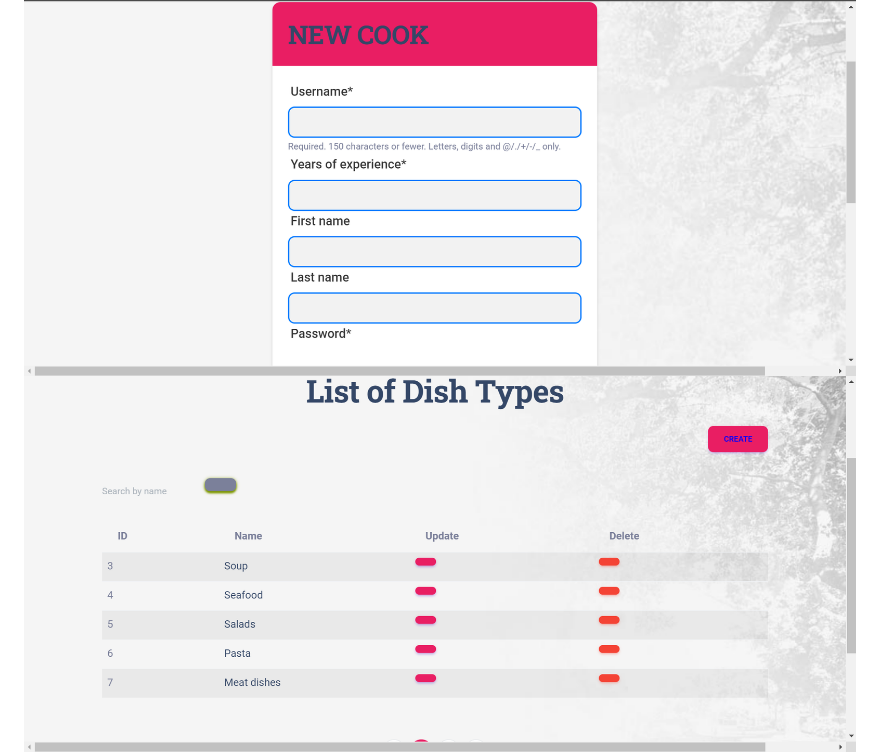
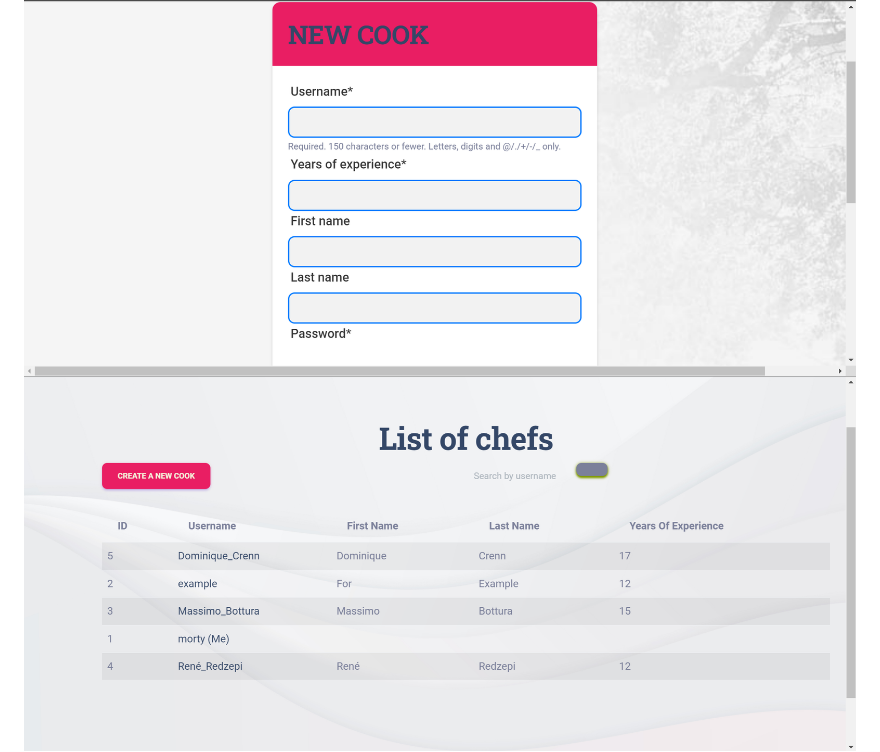
Before and after one commit to Morty67/restaurant_kitchen_service, a Markdown page: README.md, the part around the change. Drawn GitHub-style; pictures changed too: list_cooks.png (added).

Commit message:
Changes info in Reamde.md

```diff
--- a/README.md
+++ b/README.md
@@ -31,5 +31,5 @@ python manage.py runserver
 ![demo.png](demo.png)
 ![main2.png](main2.png)
 ![new_cook.png](new_cook.png)
-![list_types.png](list_types.png)
+![list_cooks](list_cooks.png)
 ![admin.png](admin.png)
```
